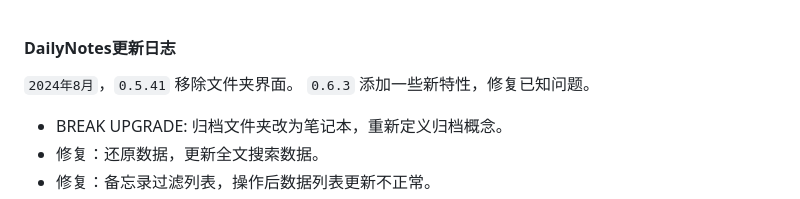
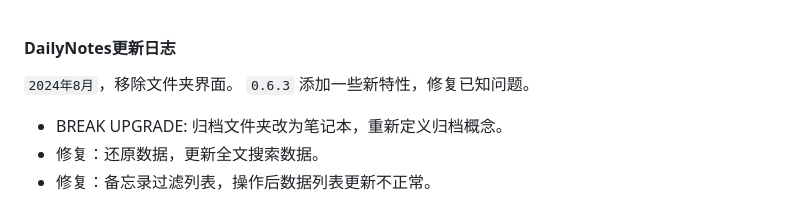
Before and after one commit to milylg/milylg.github.io, a Markdown page: Articles/20231126.md, the part around the change. Drawn GitHub-style.

Commit message:
automatic push github

```diff
--- a/Articles/20231126.md
+++ b/Articles/20231126.md
@@ -1,6 +1,6 @@
 #### DailyNotes更新日志
 
-`2024年8月`，`0.5.41` 移除文件夹界面。 `0.6.3`  添加一些新特性，修复已知问题。
+`2024年8月`，移除文件夹界面。 `0.6.3`  添加一些新特性，修复已知问题。
 
 - <span style="color:orange;font-weight:bold">BREAK UPGRADE: 归档文件夹改为笔记本，重新定义归档概念。</span>
 - 修复：还原数据，更新全文搜索数据。
```
